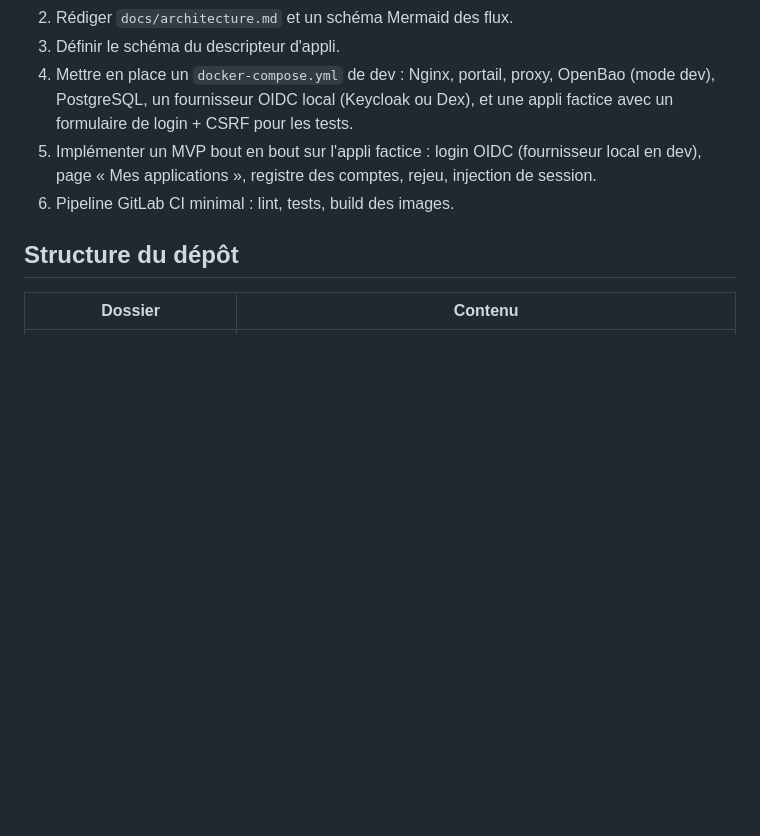
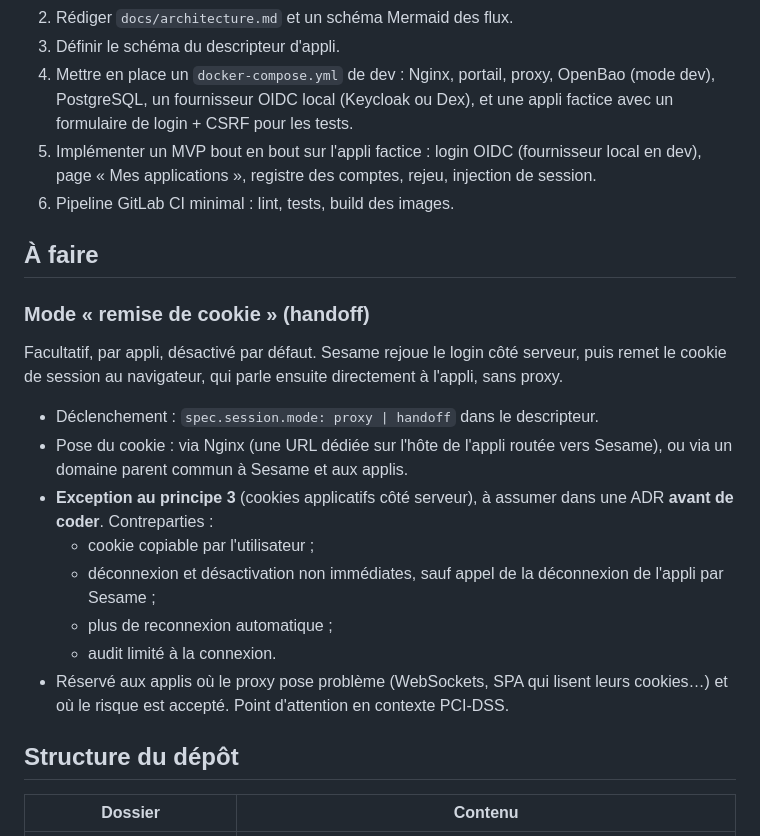
Before and after one commit to neoisback431/Sesame, a Markdown page: CLAUDE.md, the part around one of its changes. Rendered like a GitHub page; blank space fills up the shorter version.

Commit message:
À faire : mode « remise de cookie » (handoff), exception au principe 3 à trancher par ADR
Co-Authored-By: Claude Opus 5.5 <noreply@anthropic.com>
Claude-Session: https://claude.ai/code/session_019KGgXV3UxKCjSUEsCDdZJv

```diff
--- a/CLAUDE.md
+++ b/CLAUDE.md
@@ -148,6 +148,21 @@ Les décisions ont été prises le 2026-09-27. Consigner leur justification dans
 4. Mettre en place un `docker-compose.yml` de dev : Nginx, portail, proxy, OpenBao (mode dev), PostgreSQL, un fournisseur OIDC local (Keycloak ou Dex), et une appli factice avec un formulaire de login + CSRF pour les tests.
 5. Implémenter un MVP bout en bout sur l'appli factice : login OIDC (fournisseur local en dev), page « Mes applications », registre des comptes, rejeu, injection de session.
 6. Pipeline GitLab CI minimal : lint, tests, build des images.
+
+## À faire
+
+### Mode « remise de cookie » (handoff)
+
+Facultatif, par appli, désactivé par défaut. Sesame rejoue le login côté serveur, puis remet le cookie de session au navigateur, qui parle ensuite directement à l'appli, sans proxy.
+
+- Déclenchement : `spec.session.mode: proxy | handoff` dans le descripteur.
+- Pose du cookie : via Nginx (une URL dédiée sur l'hôte de l'appli routée vers Sesame), ou via un domaine parent commun à Sesame et aux applis.
+- **Exception au principe 3** (cookies applicatifs côté serveur), à assumer dans une ADR **avant de coder**. Contreparties :
+  - cookie copiable par l'utilisateur ;
+  - déconnexion et désactivation non immédiates, sauf appel de la déconnexion de l'appli par Sesame ;
+  - plus de reconnexion automatique ;
+  - audit limité à la connexion.
+- Réservé aux applis où le proxy pose problème (WebSockets, SPA qui lisent leurs cookies…) et où le risque est accepté. Point d'attention en contexte PCI-DSS.
 
 ## Structure du dépôt
 
```
Also changed, not shown: other parts of CLAUDE.md (+1 -1 lines).
